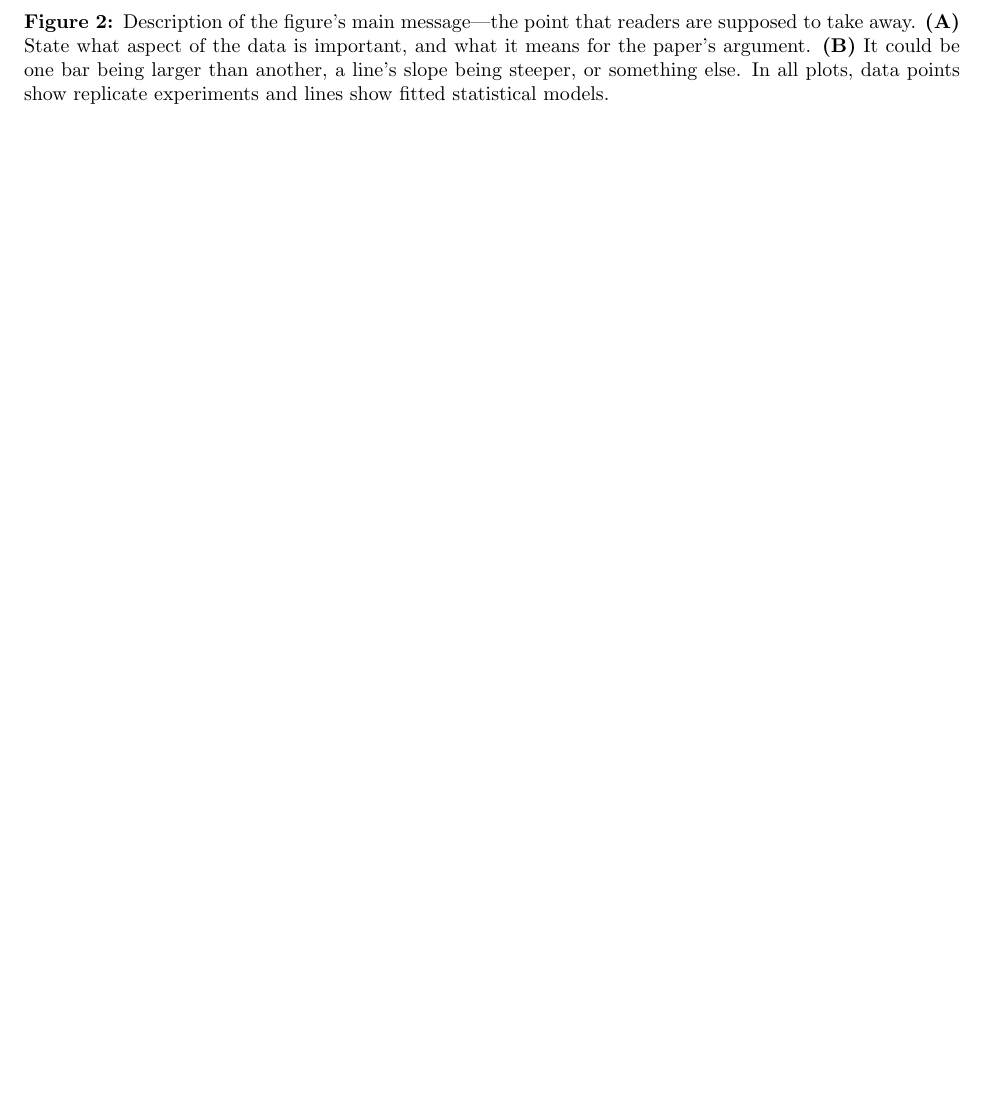
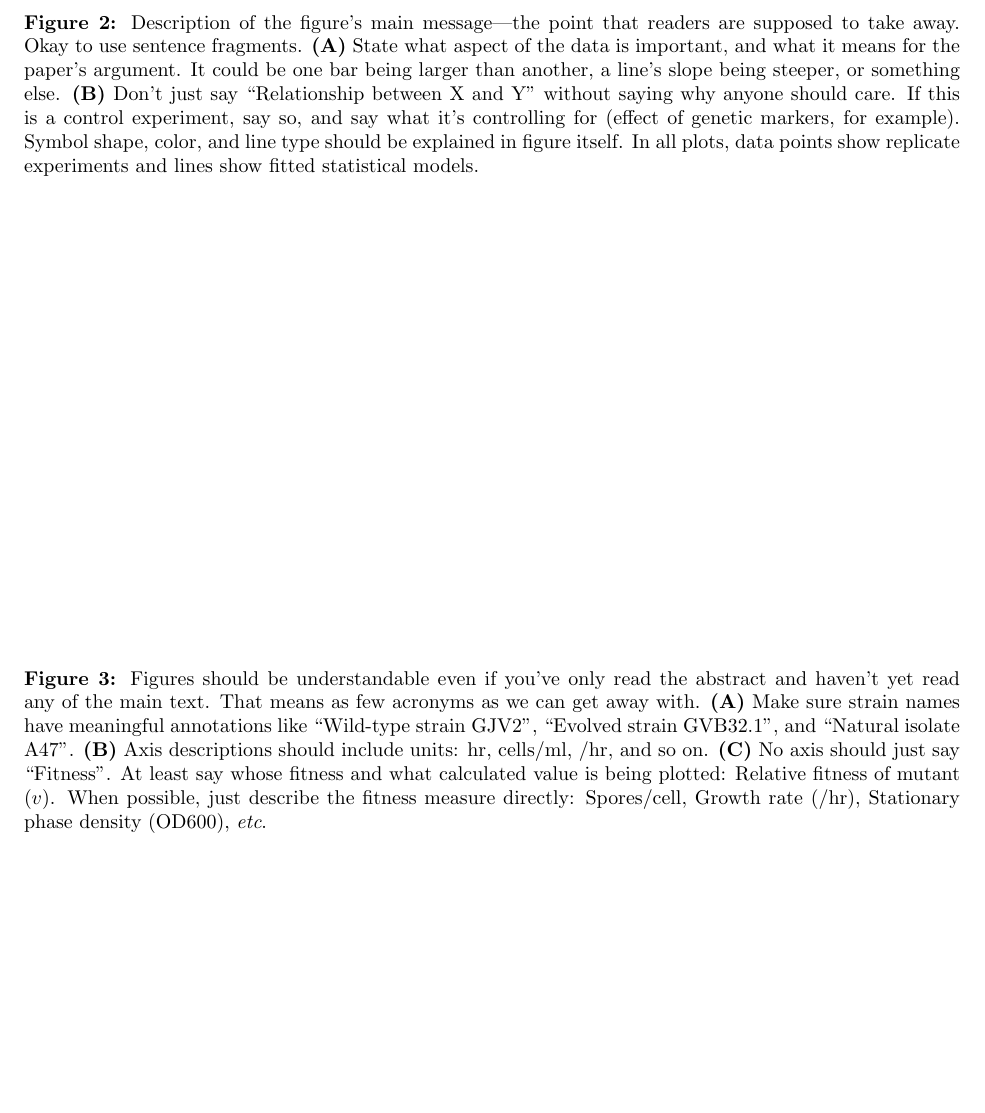
Before and after one commit to matryoshkev/latex-templates, a LaTeX document (article-template.tex): part of page 8 of 14, cut so that both start at the same text, the shorter picture padded with empty space. Compiled offline with pdfLaTeX.

Commit message:
Add files via upload

```diff
--- a/article-template.tex
+++ b/article-template.tex
@@ -206,17 +206,47 @@ This is often the shortest section of the main text.
 ... summary paragraph at end of each section?
 
 
-% Figure
+%% Figure
+%% \clearpage
+%\begin{figure}[p]
+%% \includegraphics{figure-pdf}
+%\caption{
+%Description of the figure's main message---the point that readers are supposed to take away.
+%\textbf{(A)} State what aspect of the data is important, and what it means for the paper's argument.
+%\textbf{(B)} It could be one bar being larger than another, a line's slope being steeper, or something else.
+%In all plots, data points show replicate experiments and lines show fitted statistical models.
+%}
+%\label{fig:second-figure}
+%\end{figure}
+
+
+
+% Figure: First message
 % \clearpage
 \begin{figure}[p]
 % \includegraphics{figure-pdf}
 \caption{
 Description of the figure's main message---the point that readers are supposed to take away.
-\textbf{(A)} State what aspect of the data is important, and what it means for the paper's argument.
-\textbf{(B)} It could be one bar being larger than another, a line's slope being steeper, or something else.
+Okay to use sentence fragments.
+\textbf{(A)} State what aspect of the data is important, and what it means for the paper's argument. It could be one bar being larger than another, a line's slope being steeper, or something else.
+\textbf{(B)} Don't just say ``Relationship between X and Y'' without saying why anyone should care. If this is a control experiment, say so, and say what it's controlling for (effect of genetic markers, for example). Symbol shape, color, and line type should be explained in figure itself.
 In all plots, data points show replicate experiments and lines show fitted statistical models.
 }
-\label{fig:second-figure}
+\label{fig:first-message}
+\end{figure}
+
+
+% Figure: Second message
+% \clearpage
+\begin{figure}[p]
+% \includegraphics{figure-pdf}
+\caption{
+Figures should be understandable even if you've only read the abstract and haven't yet read any of the main text. That means as few acronyms as we can get away with.
+\textbf{(A)} Make sure strain names have meaningful annotations like ``Wild-type strain GJV2'', ``Evolved strain GVB32.1'', and ``Natural isolate A47''.
+\textbf{(B)} Axis descriptions should include units: hr, cells/ml, /hr, and so on.
+\textbf{(C)} No axis should just say ``Fitness''. At least say whose fitness and what calculated value is being plotted: Relative fitness of mutant ($v$). When possible, just describe the fitness measure directly: Spores/cell, Growth rate (/hr), Stationary phase density (OD600), \textit{etc}.
+}
+\label{fig:second-message}
 \end{figure}
 
 
```
Also changed, not shown: article-template.pdf.
